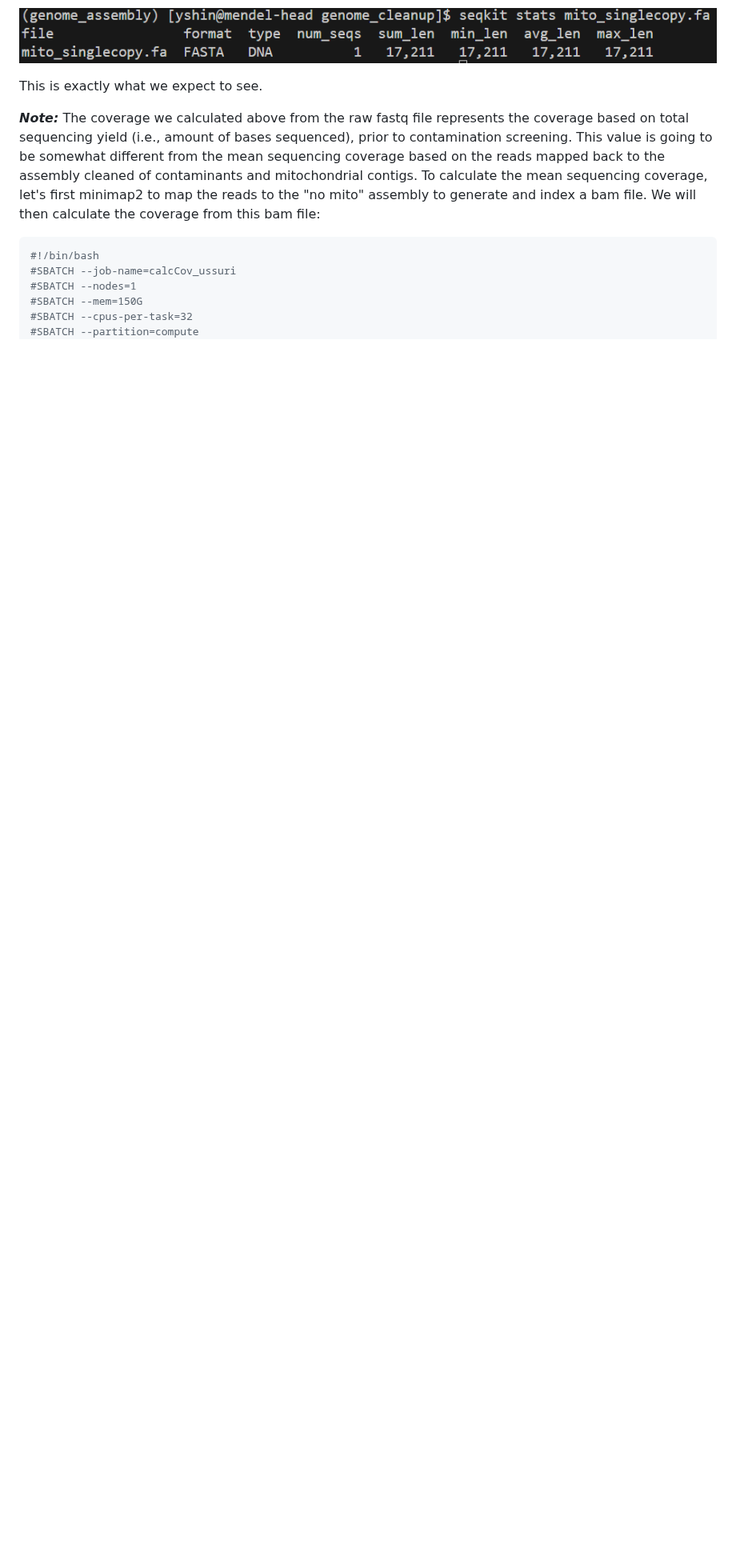
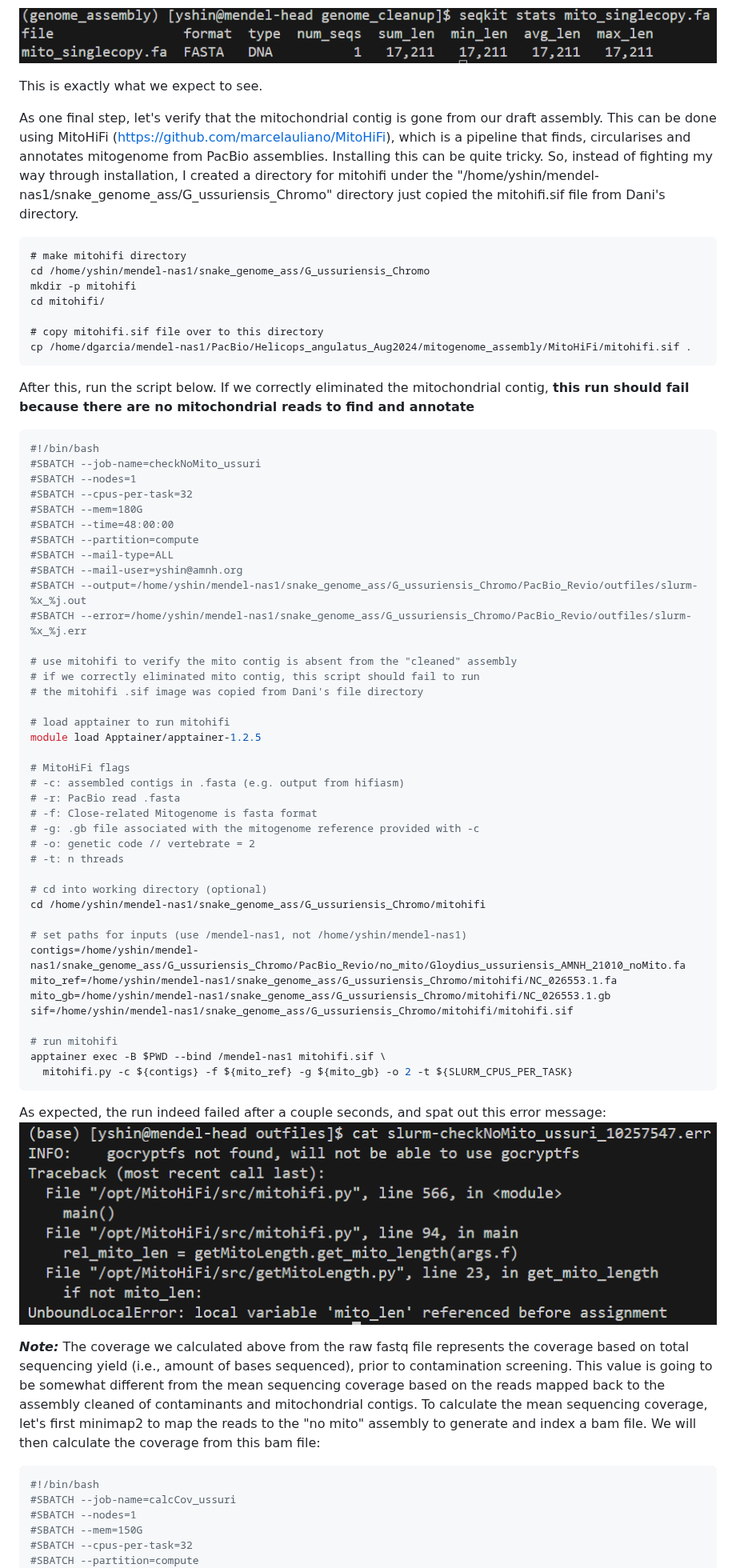
Before and after one commit to yucheols/Gloydius_ussuriensis_genome_assembly, a Markdown page: doc.md, the part around the change. Shown at 80% size. Rendered like a GitHub page; pictures changed too: etc/check_nomito.PNG (added); blank space fills up the shorter version.

````diff
--- a/doc.md
+++ b/doc.md
@@ -587,6 +587,62 @@ seqkit stats mito_singlecopy.fa
 ![alt text](etc/mito_singlecopy_seqkit.PNG)
 
 This is exactly what we expect to see.
+
+As one final step, let's verify that the mitochondrial contig is gone from our draft assembly. This can be done using MitoHiFi (https://github.com/marcelauliano/MitoHiFi), which is a pipeline that finds, circularises and annotates mitogenome from PacBio assemblies. Installing this can be quite tricky. So, instead of fighting my way through installation, I created a directory for mitohifi under the "/home/yshin/mendel-nas1/snake_genome_ass/G_ussuriensis_Chromo" directory just copied the mitohifi.sif file from Dani's directory.
+```
+# make mitohifi directory
+cd /home/yshin/mendel-nas1/snake_genome_ass/G_ussuriensis_Chromo
+mkdir -p mitohifi
+cd mitohifi/
+
+# copy mitohifi.sif file over to this directory
+cp /home/dgarcia/mendel-nas1/PacBio/Helicops_angulatus_Aug2024/mitogenome_assembly/MitoHiFi/mitohifi.sif .
+```
+After this, run the script below. If we correctly eliminated the mitochondrial contig, __this run should fail because there are no mitochondrial reads to find and annotate__
+```sh
+#!/bin/bash
+#SBATCH --job-name=checkNoMito_ussuri
+#SBATCH --nodes=1
+#SBATCH --cpus-per-task=32
+#SBATCH --mem=180G
+#SBATCH --time=48:00:00
+#SBATCH --partition=compute
+#SBATCH --mail-type=ALL
+#SBATCH --mail-user=yshin@amnh.org
+#SBATCH --output=/home/yshin/mendel-nas1/snake_genome_ass/G_ussuriensis_Chromo/PacBio_Revio/outfiles/slurm-%x_%j.out
+#SBATCH --error=/home/yshin/mendel-nas1/snake_genome_ass/G_ussuriensis_Chromo/PacBio_Revio/outfiles/slurm-%x_%j.err
+
+# use mitohifi to verify the mito contig is absent from the "cleaned" assembly
+# if we correctly eliminated mito contig, this script should fail to run
+# the mitohifi .sif image was copied from Dani's file directory
+
+# load apptainer to run mitohifi
+module load Apptainer/apptainer-1.2.5
+
+# MitoHiFi flags
+# -c: assembled contigs in .fasta (e.g. output from hifiasm)
+# -r: PacBio read .fasta
+# -f: Close-related Mitogenome is fasta format
+# -g: .gb file associated with the mitogenome reference provided with -c
+# -o: genetic code // vertebrate = 2
+# -t: n threads
+
+# cd into working directory (optional)
+cd /home/yshin/mendel-nas1/snake_genome_ass/G_ussuriensis_Chromo/mitohifi
+
+# set paths for inputs (use /mendel-nas1, not /home/yshin/mendel-nas1)
+contigs=/home/yshin/mendel-nas1/snake_genome_ass/G_ussuriensis_Chromo/PacBio_Revio/no_mito/Gloydius_ussuriensis_AMNH_21010_noMito.fa
+mito_ref=/home/yshin/mendel-nas1/snake_genome_ass/G_ussuriensis_Chromo/mitohifi/NC_026553.1.fa
+mito_gb=/home/yshin/mendel-nas1/snake_genome_ass/G_ussuriensis_Chromo/mitohifi/NC_026553.1.gb
+sif=/home/yshin/mendel-nas1/snake_genome_ass/G_ussuriensis_Chromo/mitohifi/mitohifi.sif
+
+# run mitohifi
+apptainer exec -B $PWD --bind /mendel-nas1 mitohifi.sif \
+  mitohifi.py -c ${contigs} -f ${mito_ref} -g ${mito_gb} -o 2 -t ${SLURM_CPUS_PER_TASK}
+```
+As expected, the run indeed failed after a couple seconds, and spat out this error message:
+![alt text](etc/check_nomito.PNG)
+
 
 __*Note:*__ The coverage we calculated above from the raw fastq file represents the coverage based on total sequencing yield (i.e., amount of bases sequenced), prior to contamination screening. This value is going to be somewhat different from the mean sequencing coverage based on the reads mapped back to the assembly cleaned of contaminants and mitochondrial contigs. To calculate the mean sequencing coverage, let's first minimap2 to map the reads to the "no mito" assembly to generate and index a bam file. We will then calculate the coverage from this bam file:
 ```sh
````
